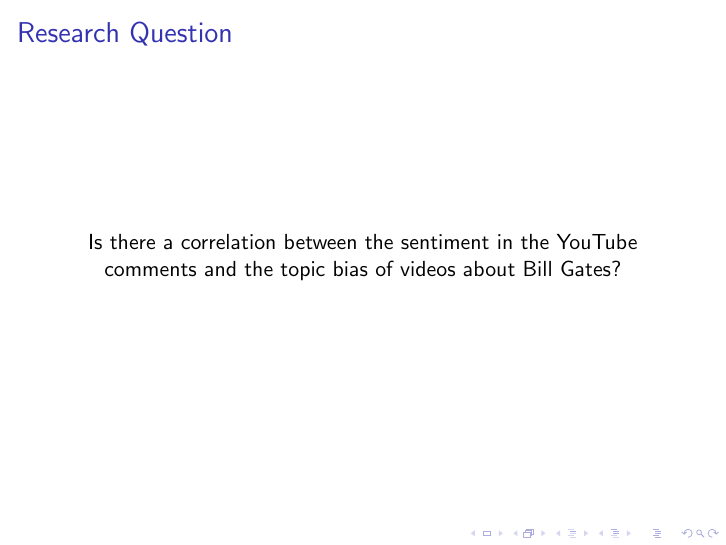
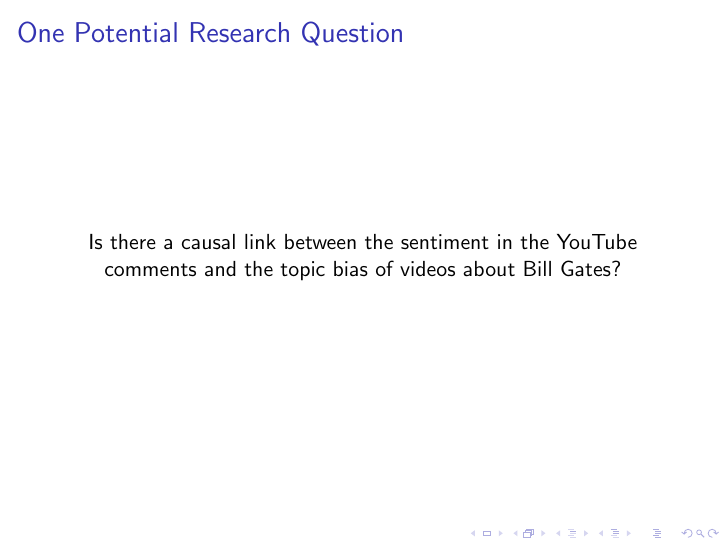
Before and after one commit to Projekt-Textanalyse/ProjektMeilensteine, LaTeX slides (07.05.20/Milestone 07.05.20.tex): page 6 of 7. Compiled offline with pdfLaTeX.

Commit message:
leichte Abänderung der Question Slide

```diff
--- a/07.05.20/Milestone 07.05.20.tex
+++ b/07.05.20/Milestone 07.05.20.tex
@@ -49,9 +49,9 @@
 Source: https://www.youtube.com/watch?v=1k9LE5az\_iY
 \end{frame}
 \begin{frame}
-\frametitle{Research Question}
+\frametitle{One Potential Research Question}
 \begin{center}
-Is there a correlation between the sentiment in the YouTube comments and the topic bias of videos about Bill Gates?
+Is there a causal link between the sentiment in the YouTube comments and the topic bias of videos about Bill Gates?
 \end{center}
 
 \end{frame}
```
Also changed, not shown: 07.05.20/Milestone 07.05.20.pdf, 1 other file.
